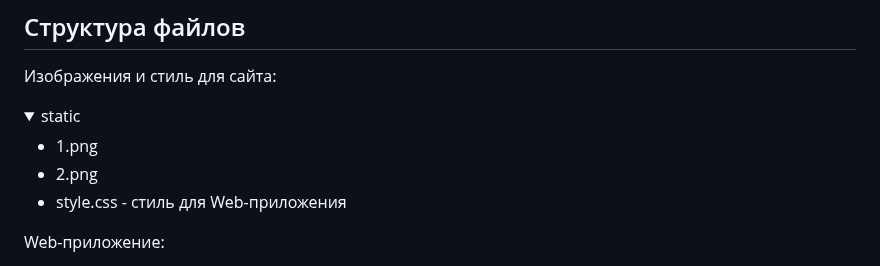
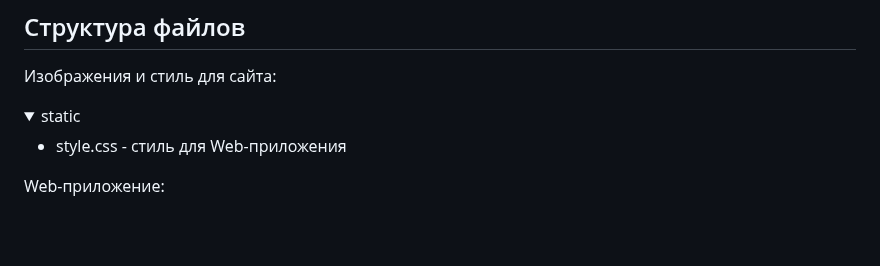
Before and after one commit to ObamaObama444/Sway, a Markdown page: README.md, the part around the change. GitHub-like rendering; folded sections open; blank space fills up the shorter version.

```diff
--- a/README.md
+++ b/README.md
@@ -31,8 +31,7 @@
 
   <summary>static</summary>
 
-- 1.png
--  2.png
+
 - style.css - стиль для Web-приложения
 
 </details>
```
